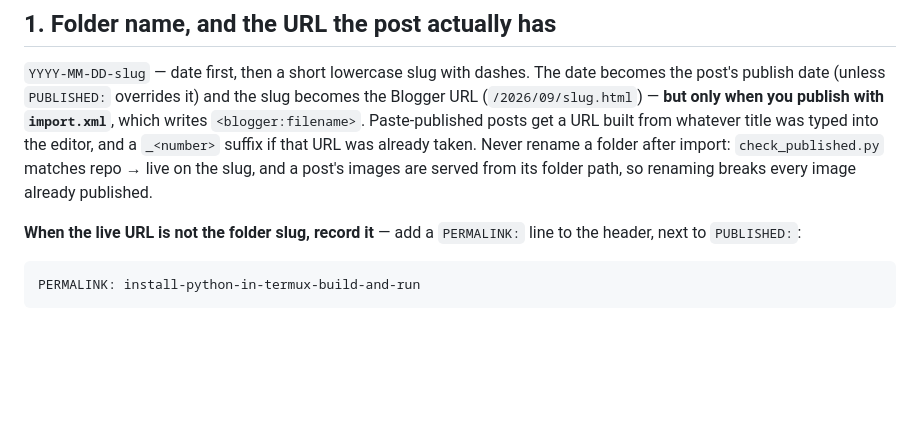
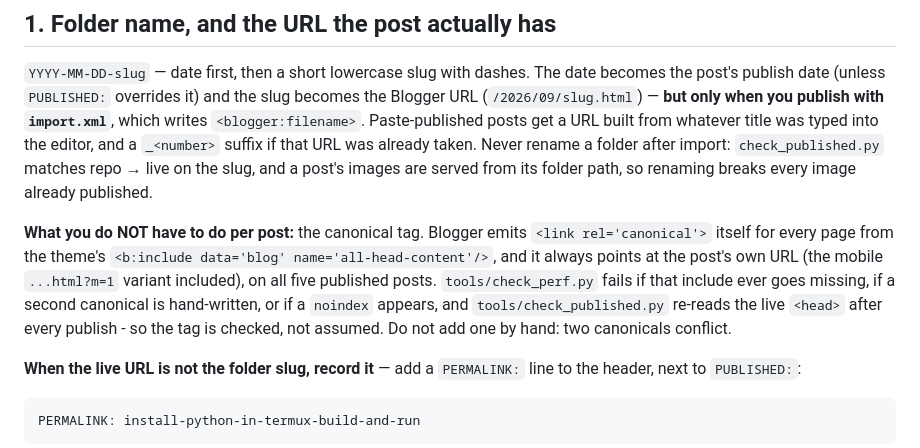
Before and after one commit to rizwanahmedsora9-pixel/Free-Stack-Hub.blogspot.com, a Markdown page: POST_RULES.md, the part around the change. Rendered like a GitHub page; blank space fills up the shorter version.

```diff
--- a/POST_RULES.md
+++ b/POST_RULES.md
@@ -27,6 +27,14 @@ which writes `<blogger:filename>`. Paste-published posts get a URL built from wh
 typed into the editor, and a `_<number>` suffix if that URL was already taken.
 Never rename a folder after import: `check_published.py` matches repo → live on the slug, and a
 post's images are served from its folder path, so renaming breaks every image already published.
+
+**What you do NOT have to do per post:** the canonical tag. Blogger emits
+`<link rel='canonical'>` itself for every page from the theme's
+`<b:include data='blog' name='all-head-content'/>`, and it always points at the post's own URL
+(the mobile `...html?m=1` variant included), on all five published posts. `tools/check_perf.py`
+fails if that include ever goes missing, if a second canonical is hand-written, or if a `noindex`
+appears, and `tools/check_published.py` re-reads the live `<head>` after every publish - so the tag
+is checked, not assumed. Do not add one by hand: two canonicals conflict.
 
 **When the live URL is not the folder slug, record it** — add a `PERMALINK:` line to the header,
 next to `PUBLISHED:`:
```
Also changed, not shown: INDEXING.md (+26 -9 lines).
